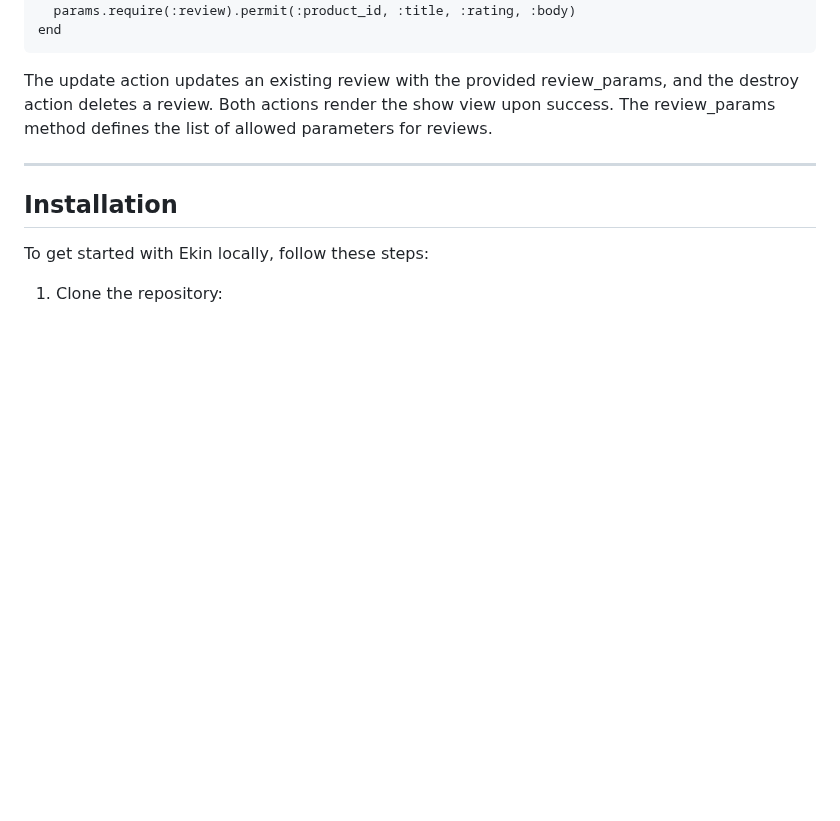
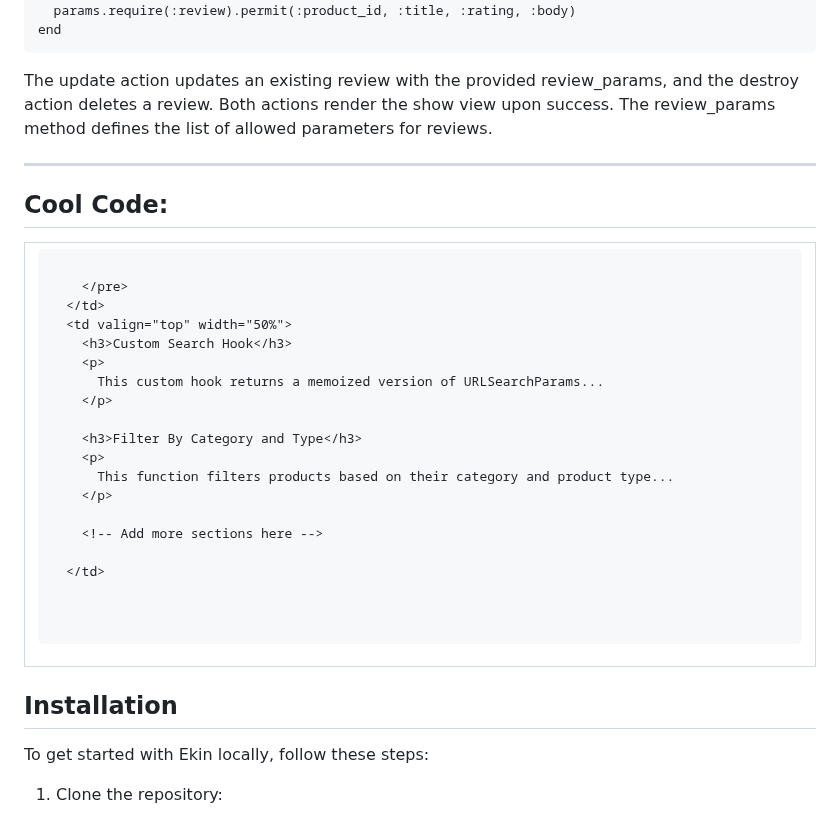
Before and after one commit to andrehanna8/Ekin, a Markdown page: README.md, the part around the change. Rendered like a GitHub page; folded sections open; blank space fills up the shorter version.

```diff
--- a/README.md
+++ b/README.md
@@ -383,6 +383,33 @@ The update action updates an existing review with the provided review_params, an
 
 ----
 
+## Cool Code:
+
+ <table>
+  <tr>
+    <td valign="top" width="50%">
+      <pre>
+
+      </pre>
+    </td>
+    <td valign="top" width="50%">
+      <h3>Custom Search Hook</h3>
+      <p>
+        This custom hook returns a memoized version of URLSearchParams...
+      </p>
+
+      <h3>Filter By Category and Type</h3>
+      <p>
+        This function filters products based on their category and product type...
+      </p>
+
+      <!-- Add more sections here -->
+
+    </td>
+  </tr>
+</table>
+
+
 ## Installation
 
 To get started with Ekin locally, follow these steps:
```
